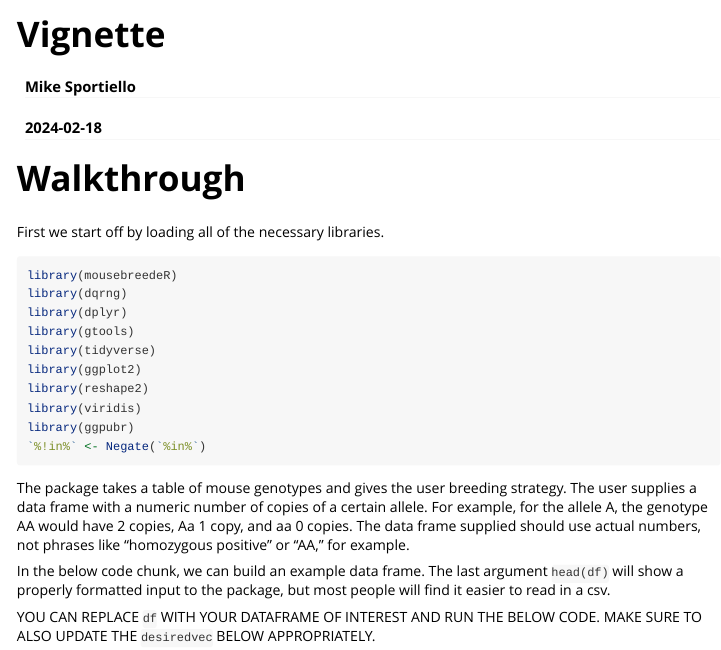
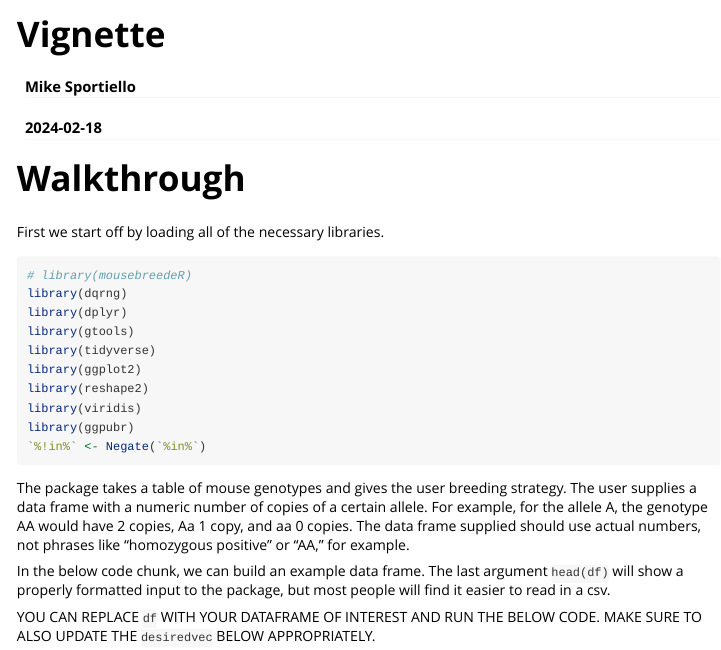
Before and after one commit to sportiellomike/mousebreedeR, an R Markdown document (vignettes/Vignette.Rmd): the page in a window 1100 px wide, from its top. Rendered offline with R 4.5, knitr and Pandoc, with nearby package versions; some code elsewhere in the file could not run offline; long lines of code are wrapped; common packages that the code uses without loading them are loaded.

Commit message:
Update Vignette.Rmd

````diff
--- a/vignettes/Vignette.Rmd
+++ b/vignettes/Vignette.Rmd
@@ -11,7 +11,7 @@ vignette: >
 # Walkthrough
 First we start off by loading all of the necessary libraries.
 ```{r message=FALSE, warning=FALSE}
-library(mousebreedeR)
+# library(mousebreedeR)
 library(dqrng)
 library(dplyr)
 library(gtools)
````
